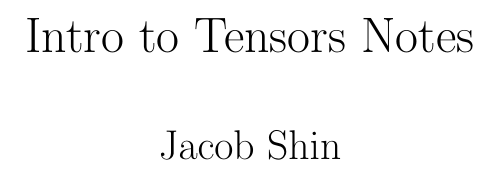
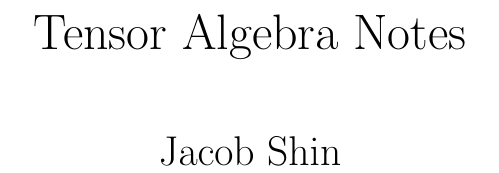
Before and after one commit to jshin313/latex-notes, a LaTeX thesis (tensor_algebra/tensor_algebra.tex): part of page 1 of 41, cut at the place of the change. Compiled offline with pdfLaTeX.

Commit message:
Rename tensor intro notes to tensor algebra

```diff
--- a/tensor_intro_notes/tensor_intro_notes.tex
+++ b/tensor_algebra/tensor_algebra.tex
@@ -6,7 +6,7 @@
 \usepackage{caption}
 \captionsetup[table]{skip=5pt}
 
-\title{\Huge{Intro to Tensors Notes}\\}
+\title{\Huge{Tensor Algebra Notes}\\}
 \author{\huge{Jacob Shin}}
 \date{}
 
```
Also changed, not shown: tensor_algebra/README.md, tensor_algebra/tensor_algebra.pdf (renamed from tensor_intro_notes/tensor_intro_notes.pdf).
